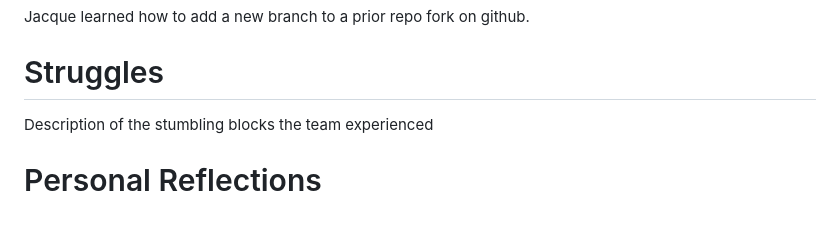
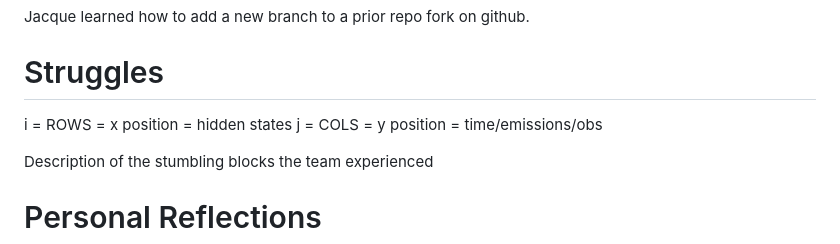
Before and after one commit to brgrhrng/BINF6250F25, a Markdown page: projects/project08/README.md, the part around the change. Rendered like a GitHub page; blank space fills up the shorter version.

Commit message:
updated struggles

```diff
--- a/projects/project08/README.md
+++ b/projects/project08/README.md
@@ -207,6 +207,10 @@ Vis_opt_path(opt_path)
 Jacque learned how to add a new branch to a prior repo fork on github.
 
 # Struggles
+
+i = ROWS = x position = hidden states
+j = COLS = y position = time/emissions/obs
+
 Description of the stumbling blocks the team experienced
 
 # Personal Reflections
```
